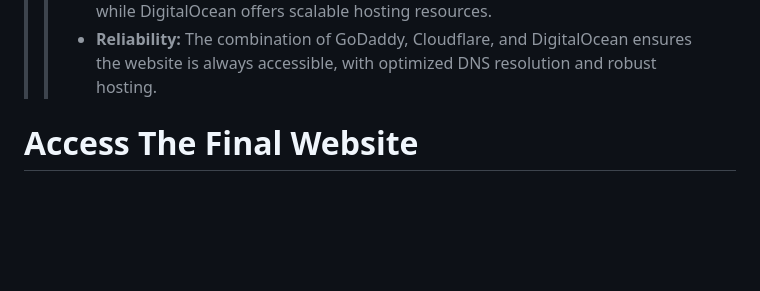
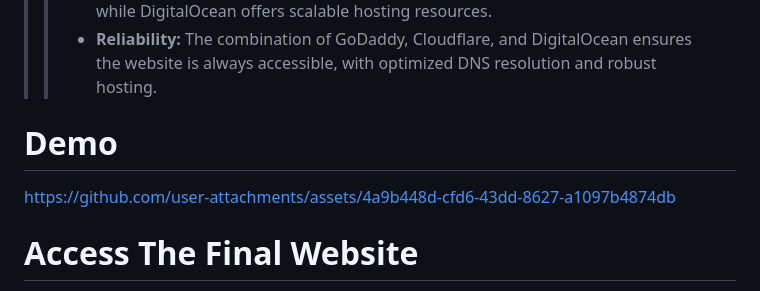
Before and after one commit to st125052/a2-nlp-language-model-st125052, a Markdown page: README.md, the part around the change. Drawn GitHub-style; blank space fills up the shorter version.

Commit message:
Finalize README.md

```diff
--- a/README.md
+++ b/README.md
@@ -95,6 +95,11 @@ The following describes the key points of the hosting discussion.
 >> - **Reliability:** The combination of GoDaddy, Cloudflare, and DigitalOcean ensures the website is always accessible, with optimized DNS resolution and robust hosting.
 
 
+
+# Demo
+https://github.com/user-attachments/assets/4a9b448d-cfd6-43dd-8627-a1097b4874db
+
+
 # Access The Final Website
 You can access the website [here](https://aitmltask.online).
 
```
